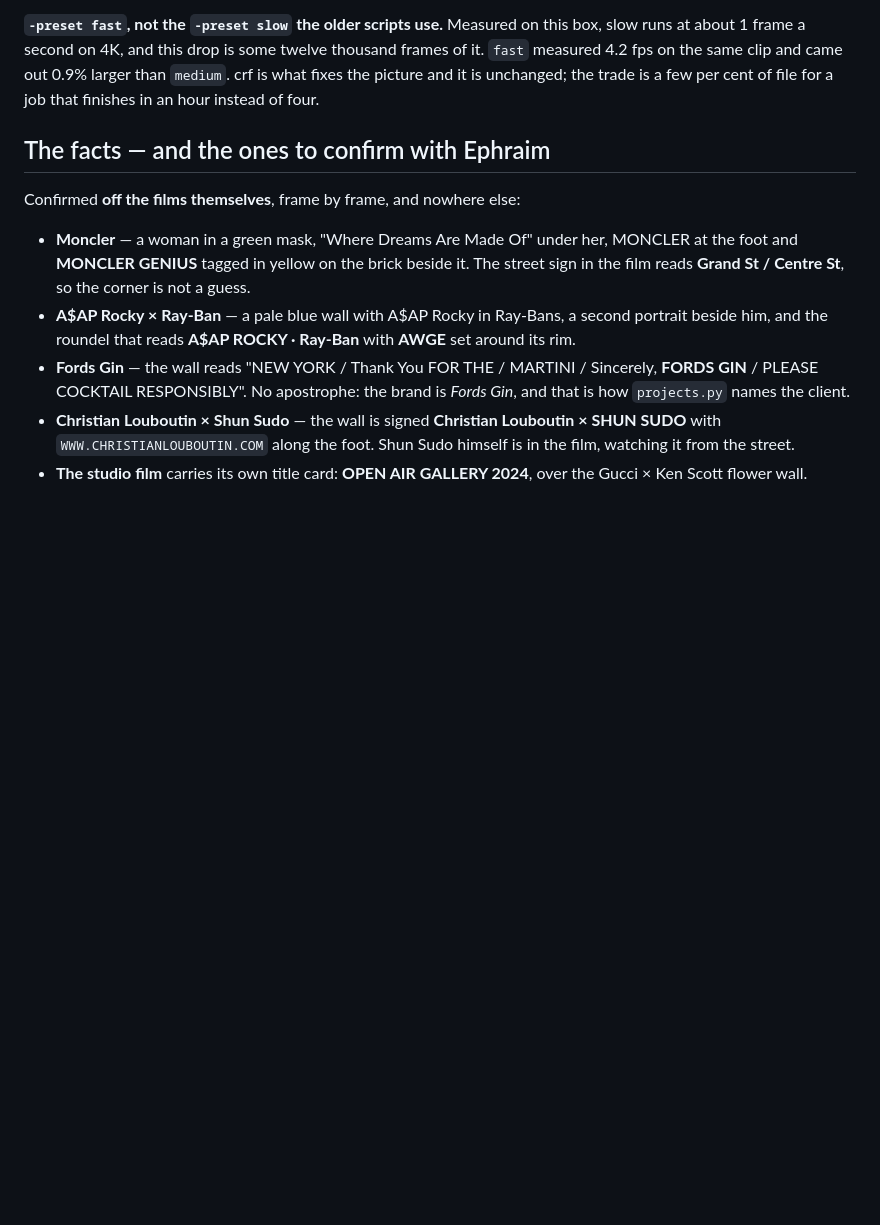
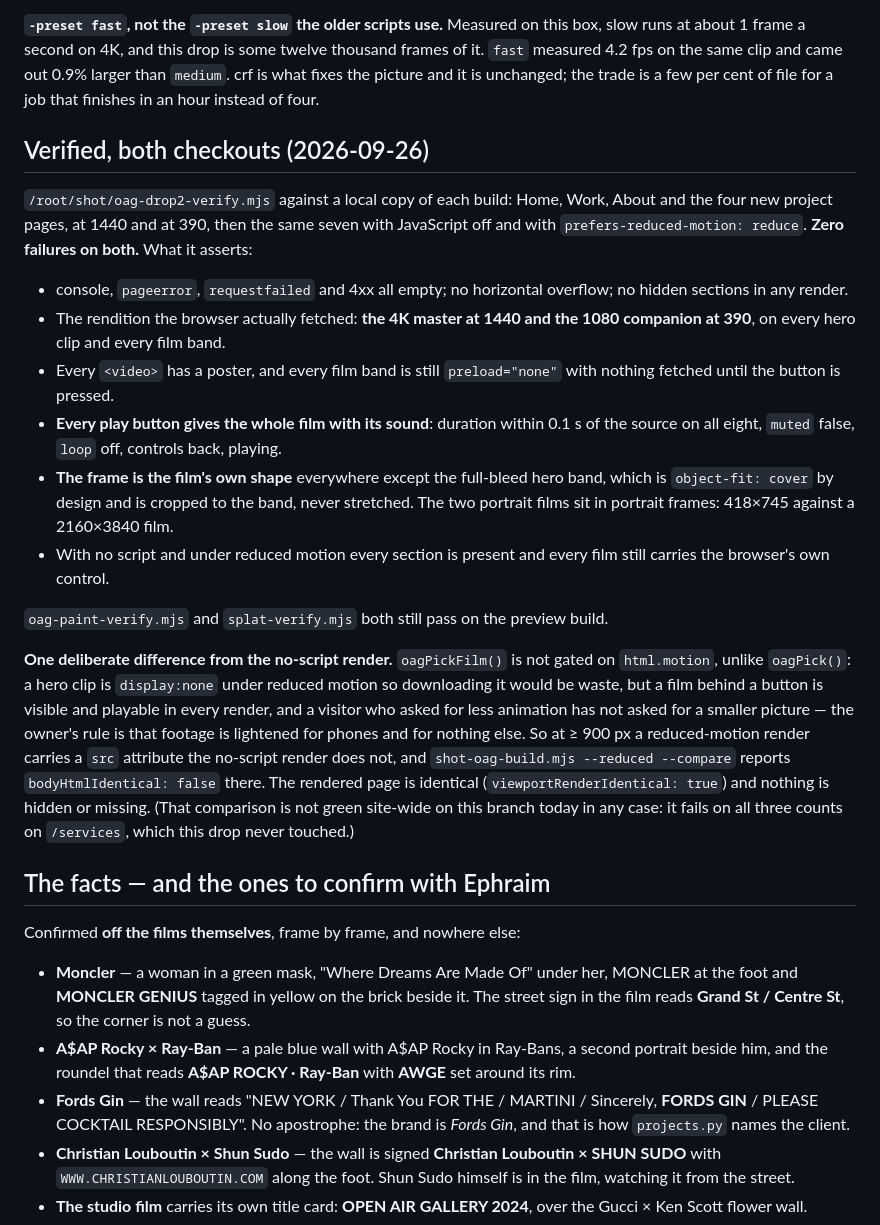
Before and after one commit to GalacticConquestRulez/Green-Flash-, a Markdown page: docs/ephraim-drop-2026-09-25.md, the part around the change. Rendered like a GitHub page; blank space fills up the shorter version.

Commit message:
The drop doc records what was verified, and the one thing that differs
Zero failures on both checkouts: seven pages at 1440 and 390, the rendition the
browser actually fetched, every poster, every play button giving the whole film
with its sound to within a tenth of a second, the portrait films in portrait
frames, and the no-script and reduced-motion renders complete.

And the one deliberate difference, written down because somebody will run
--compare and find it: oagPickFilm() is not gated on html.motion the way
oagPick() is. A hero clip is display:none under reduced motion, so fetching it
would be waste; a film behind a button is visible and playable in every render,
and a visitor who asked for less animation has not asked for a smaller picture.
So a reduced-motion render above 900px carries one src attribute the no-script
render does not. The page it draws is the same page.

Co-Authored-By: Claude Opus 5 (1M context) <noreply@anthropic.com>
Claude-Session: https://claude.ai/code/session_01JVsPD8bdw7YSuGMgqBegq5

```diff
--- a/docs/ephraim-drop-2026-09-25.md
+++ b/docs/ephraim-drop-2026-09-25.md
@@ -137,6 +137,39 @@ it. `fast` measured 4.2 fps on the same clip and came out 0.9% larger than `medi
 is what fixes the picture and it is unchanged; the trade is a few per cent of file for a
 job that finishes in an hour instead of four.
 
+## Verified, both checkouts (2026-09-26)
+
+`/root/shot/oag-drop2-verify.mjs` against a local copy of each build: Home, Work, About and
+the four new project pages, at 1440 and at 390, then the same seven with JavaScript off and
+with `prefers-reduced-motion: reduce`. **Zero failures on both.** What it asserts:
+
+- console, `pageerror`, `requestfailed` and 4xx all empty; no horizontal overflow; no
+  hidden sections in any render.
+- The rendition the browser actually fetched: **the 4K master at 1440 and the 1080
+  companion at 390**, on every hero clip and every film band.
+- Every `<video>` has a poster, and every film band is still `preload="none"` with nothing
+  fetched until the button is pressed.
+- **Every play button gives the whole film with its sound**: duration within 0.1 s of the
+  source on all eight, `muted` false, `loop` off, controls back, playing.
+- **The frame is the film's own shape** everywhere except the full-bleed hero band, which
+  is `object-fit: cover` by design and is cropped to the band, never stretched. The two
+  portrait films sit in portrait frames: 418×745 against a 2160×3840 film.
+- With no script and under reduced motion every section is present and every film still
+  carries the browser's own control.
+
+`oag-paint-verify.mjs` and `splat-verify.mjs` both still pass on the preview build.
+
+**One deliberate difference from the no-script render.** `oagPickFilm()` is not gated on
+`html.motion`, unlike `oagPick()`: a hero clip is `display:none` under reduced motion so
+downloading it would be waste, but a film behind a button is visible and playable in every
+render, and a visitor who asked for less animation has not asked for a smaller picture —
+the owner's rule is that footage is lightened for phones and for nothing else. So at
+≥ 900 px a reduced-motion render carries a `src` attribute the no-script render does not,
+and `shot-oag-build.mjs --reduced --compare` reports `bodyHtmlIdentical: false` there. The
+rendered page is identical (`viewportRenderIdentical: true`) and nothing is hidden or
+missing. (That comparison is not green site-wide on this branch today in any case: it
+fails on all three counts on `/services`, which this drop never touched.)
+
 ## The facts — and the ones to confirm with Ephraim
 
 Confirmed **off the films themselves**, frame by frame, and nowhere else:
```
